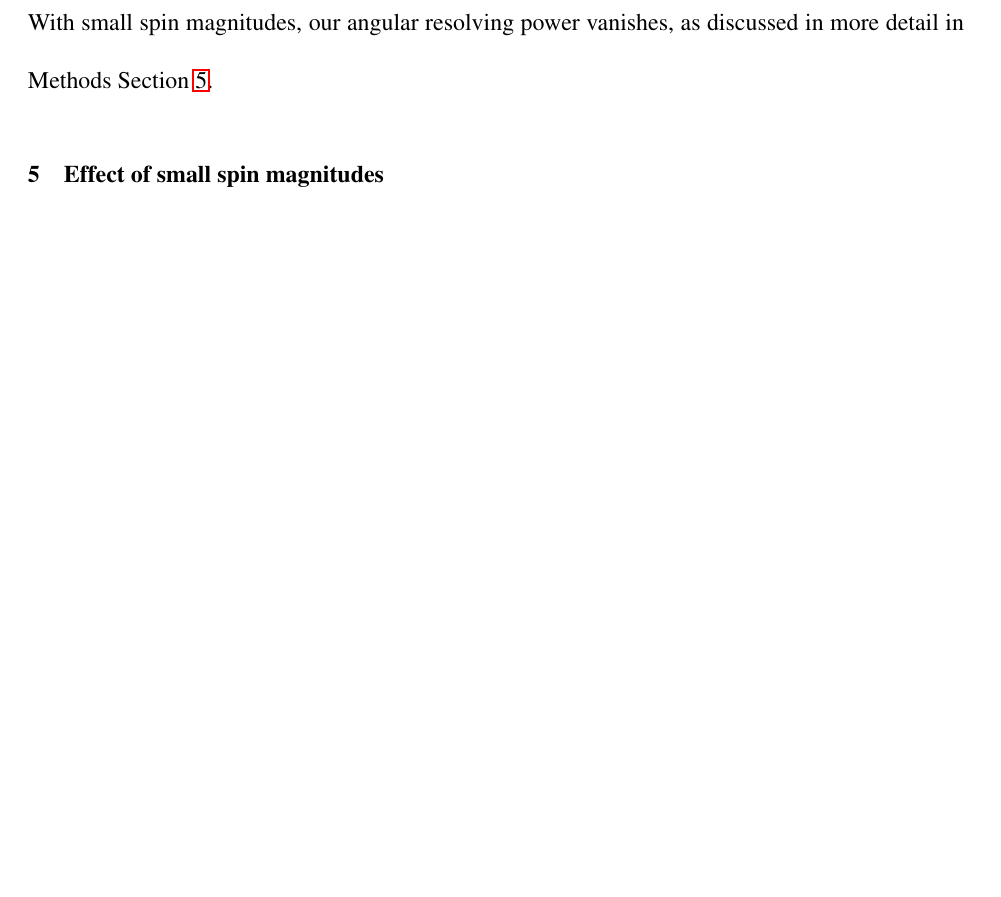
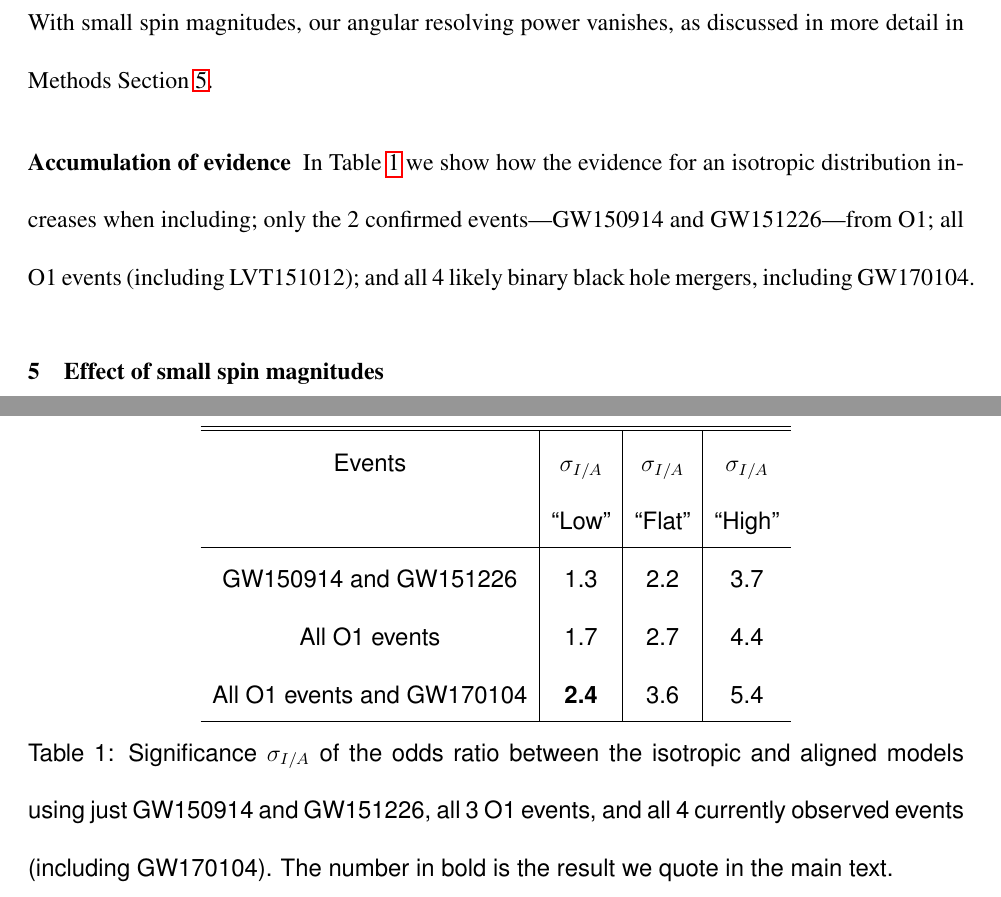
Before and after one commit to farr/AlignedVersusIsoSpin, a LaTeX paper (paper/AlignedIsotropicGW.tex): part of page 19 of 31 before the commit and two parts of pages 19 and 32 of 32 after it, the two joined at a grey line, cut so that both start at the same text, the shorter picture padded with empty space. Compiled offline with pdfLaTeX.

Commit message:
Added table of evidence accumulation to supplementary materials

```diff
--- a/paper/AlignedIsotropicGW.tex
+++ b/paper/AlignedIsotropicGW.tex
@@ -625,6 +625,27 @@ the odds ratio becomes $150$, or $2.7\sigma$.  With small spin
 magnitudes, our angular resolving power vanishes, as discussed in more
 detail in Methods Section \ref{sec:smallspins}.
 
+\subsection{Accumulation of evidence}
+
+In Table~\ref{tab:accumulation} we show how the evidence for an isotropic distribution increases when including; only the 2 confirmed events---GW150914 and GW151226---from O1; all O1 events (including LVT151012); and all 4 likely binary black hole mergers, including GW170104.
+
+\begin{table}
+\begin{centering}
+\begin{tabular}{ c |  c  |  c  | c  }
+  \hline
+  \hline
+Events & $\sigma_{I/A}$ &  $\sigma_{I/A}$ & $\sigma_{I/A}$ \\
+ & ``Low'' & ``Flat'' & ``High'' \\ \hline
+GW150914 and GW151226 &  1.3 & 2.2 & 3.7 \\ %\hline
+All O1 events & 1.7 & 2.7 & 4.4 \\ %\hline
+All O1 events and GW170104 & \textbf{2.4} & 3.6 & 5.4 \\ \hline
+\end{tabular}
+\caption[]{Significance $\sigma_{I/A}$ of the odds ratio between the isotropic and aligned models using just GW150914 and GW151226, all 3 O1 events, and all 4 currently observed events (including GW170104). The number in bold is the result we quote in the main text.}
+\label{tab:accumulation}
+\end{centering}
+\end{table}
+
+
 \section{Effect of small spin magnitudes}
 \label{sec:smallspins}
 
```
Also changed, not shown: paper/AlignedIsotropicGW.pdf, paper/AlignedIsotropicGW.tex (6 more changed lines).
